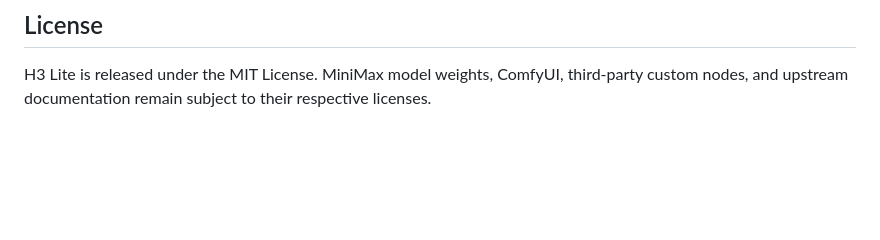
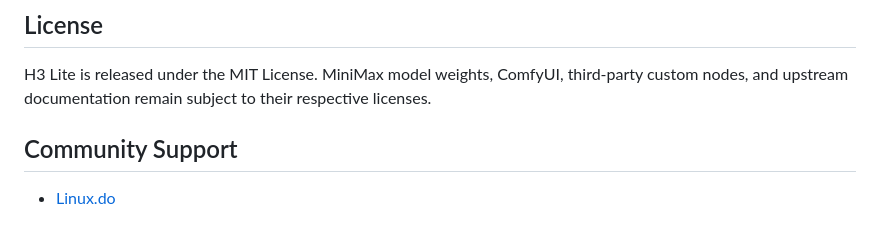
Before and after one commit to Rimagination/h3lite, a Markdown page: README.en.md, the part around the change. Rendered like a GitHub page; blank space fills up the shorter version.

Commit message:
docs: add Linux.do community links

```diff
--- a/README.en.md
+++ b/README.en.md
@@ -177,3 +177,7 @@ A Set B W4A8 checkpoint once had the correct byte size but corrupted contents an
 ## License
 
 H3 Lite is released under the MIT License. MiniMax model weights, ComfyUI, third-party custom nodes, and upstream documentation remain subject to their respective licenses.
+
+## Community Support
+
+- [Linux.do](https://linux.do/)
```
Also changed, not shown: README.md (+4 -0 lines).
